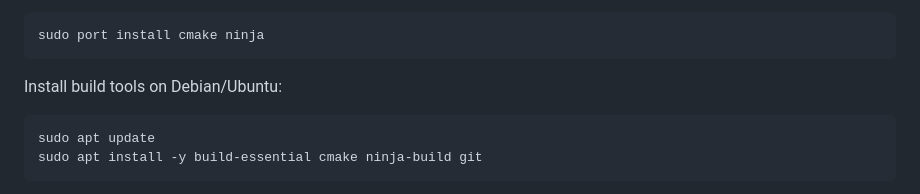
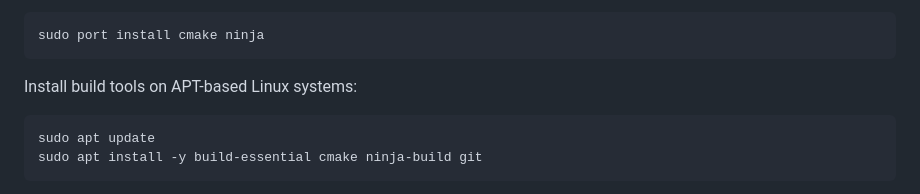
Before and after one commit to ethereal-esthesia/simplicity-engine, a Markdown page: README.md, the part around the change. Rendered like a GitHub page.

Commit message:
Clarify APT build tool install docs

````diff
--- a/README.md
+++ b/README.md
@@ -36,7 +36,7 @@ Or with MacPorts:
 sudo port install cmake ninja
 ```
 
-Install build tools on Debian/Ubuntu:
+Install build tools on APT-based Linux systems:
 
 ```bash
 sudo apt update
````
